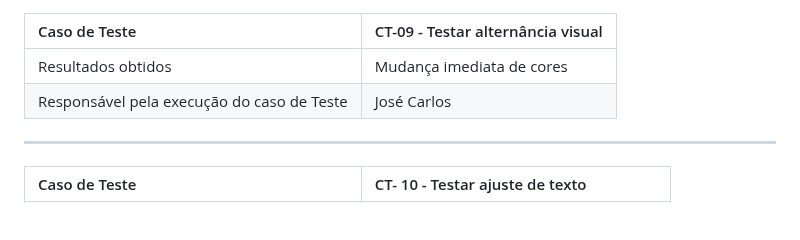
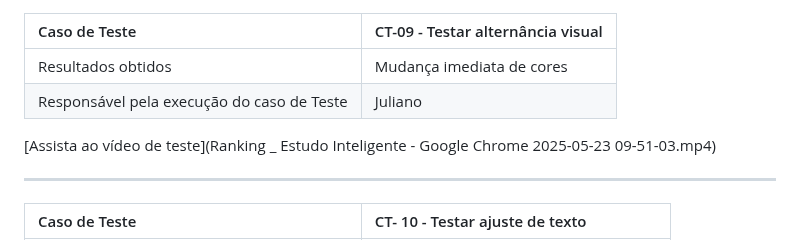
Before and after one commit to JCZerf/Estudo_inteligente, a Markdown page: documentos/08-Registro de Testes de Software.md, the part around the change. GitHub-like rendering; blank space fills up the shorter version.

```diff
--- a/documentos/08-Registro de Testes de Software.md
+++ b/documentos/08-Registro de Testes de Software.md
@@ -67,7 +67,9 @@ ___
 |Caso de Teste    | CT-09 - Testar alternância visual |
 |:---|:---|
 | Resultados obtidos | Mudança imediata de cores |
-| Responsável pela execução do caso de Teste | José Carlos |
+| Responsável pela execução do caso de Teste | Juliano |
+
+[Assista ao vídeo de teste](Ranking _ Estudo Inteligente - Google Chrome 2025-05-23 09-51-03.mp4)
 ___
 
 |Caso de Teste    | CT- 10 - Testar ajuste de texto |
```
